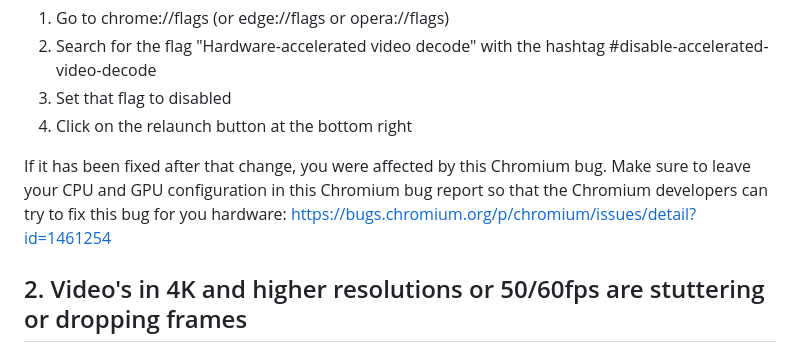
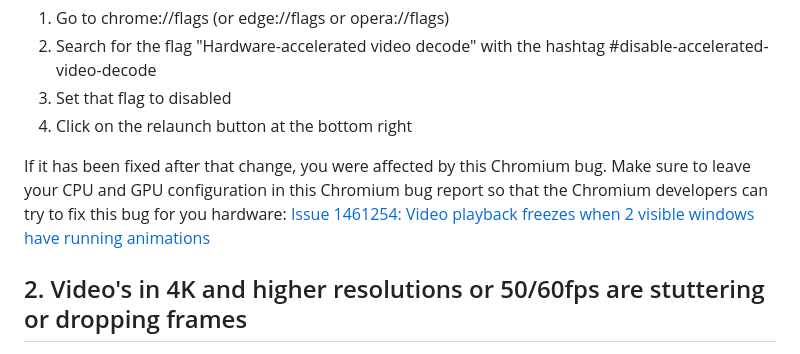
Before and after one commit to WesselKroos/youtube-ambilight, a Markdown page: TROUBLESHOOT.md, the part around the change. Rendered like a GitHub page.

```diff
--- a/TROUBLESHOOT.md
+++ b/TROUBLESHOOT.md
@@ -181,7 +181,8 @@ Chromium browsers (Chrome, Edge, Opera) have a problem with the playback of a vi
    4. Click on the relaunch button at the bottom right
 
 If it has been fixed after that change, you were affected by this Chromium bug.
-Make sure to leave your CPU and GPU configuration in this Chromium bug report so that the Chromium developers can try to fix this bug for you hardware: https://bugs.chromium.org/p/chromium/issues/detail?id=1461254
+Make sure to leave your CPU and GPU configuration in this Chromium bug report so that the Chromium developers can try to fix this bug for you hardware:
+[Issue 1461254: Video playback freezes when 2 visible windows have running animations](https://bugs.chromium.org/p/chromium/issues/detail?id=1461254)
 
 ## 2. Video's in 4K and higher resolutions or 50/60fps are stuttering or dropping frames
 
```
